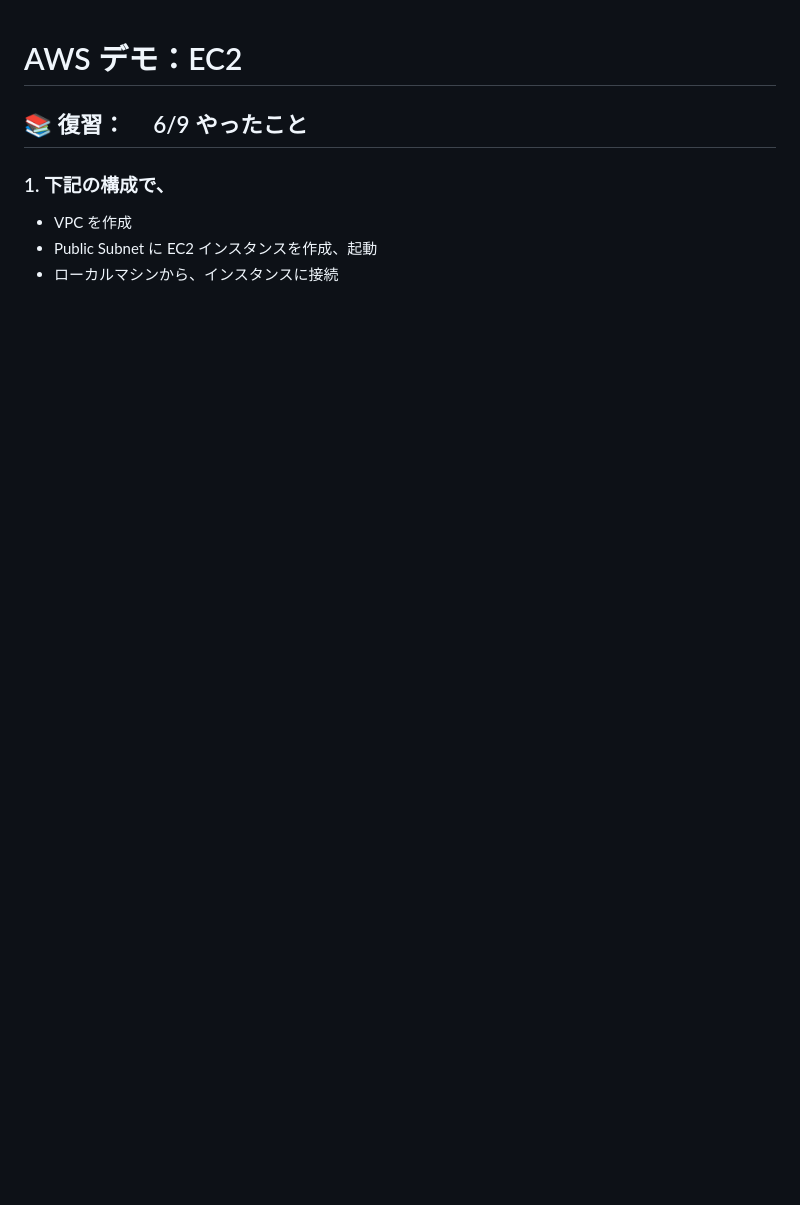
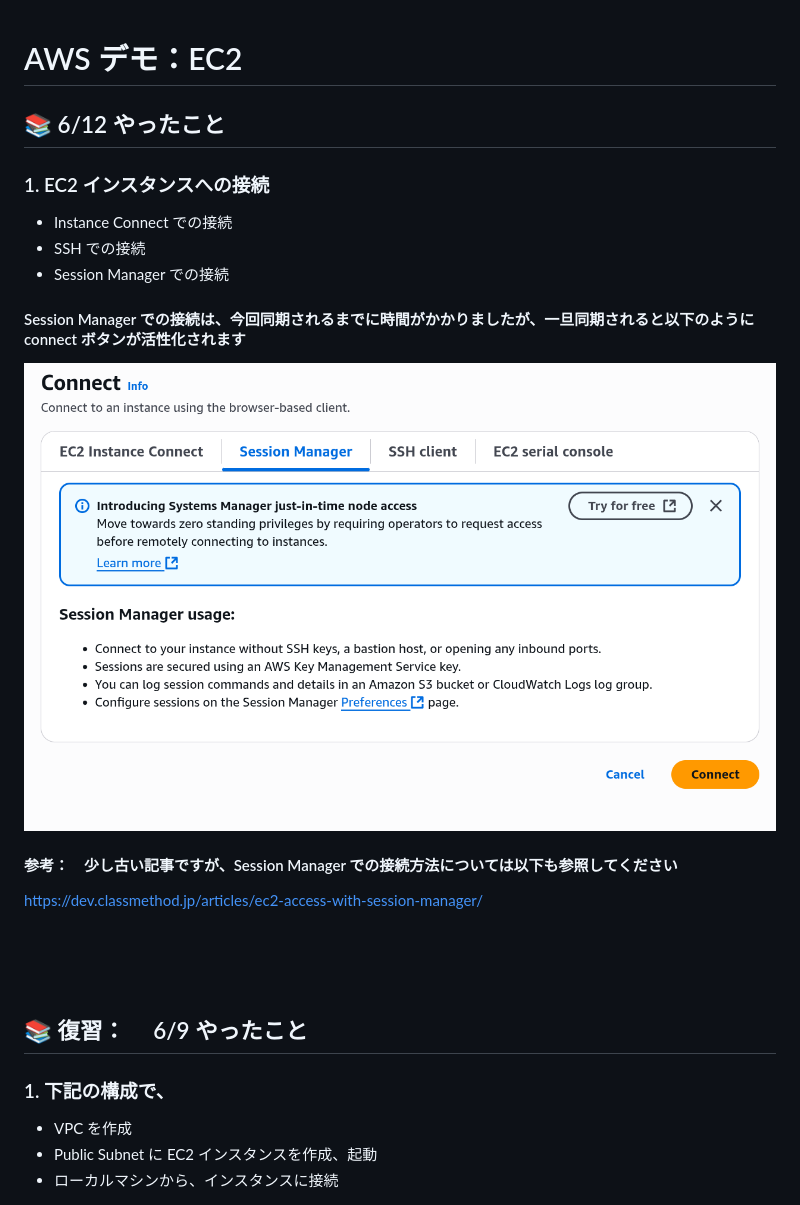
Before and after one commit to uzurauser/04-ec2-demo, a Markdown page: README.md, the part around the change. Rendered like a GitHub page; pictures changed too: asset/ssm-connect.png (added); blank space fills up the shorter version.

```diff
--- a/README.md
+++ b/README.md
@@ -1,4 +1,24 @@
 # AWS デモ：EC2
+
+## 📚 6/12 やったこと
+
+### 1. EC2 インスタンスへの接続
+
+- Instance Connect での接続
+- SSH での接続
+- Session Manager での接続
+
+#### Session Manager での接続は、今回同期されるまでに時間がかかりましたが、一旦同期されると以下のように connect ボタンが活性化されます
+
+<img src="asset/ssm-connect.png" alt="SSM Session Manager での接続" style="width: 30%;">
+
+#### 参考：　少し古い記事ですが、Session Manager での接続方法については以下も参照してください
+
+https://dev.classmethod.jp/articles/ec2-access-with-session-manager/
+
+<br />
+<br />
+<br />
 
 ## 📚 復習：　 6/9 やったこと
 
```
Also changed, not shown: 1 other file.
